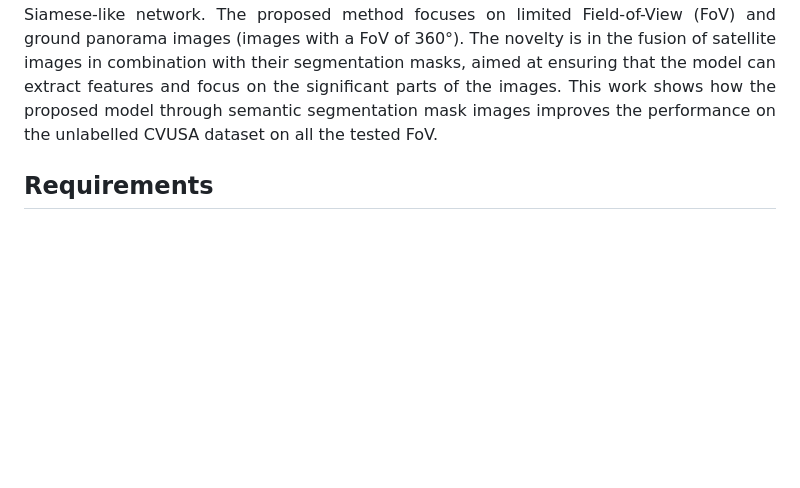
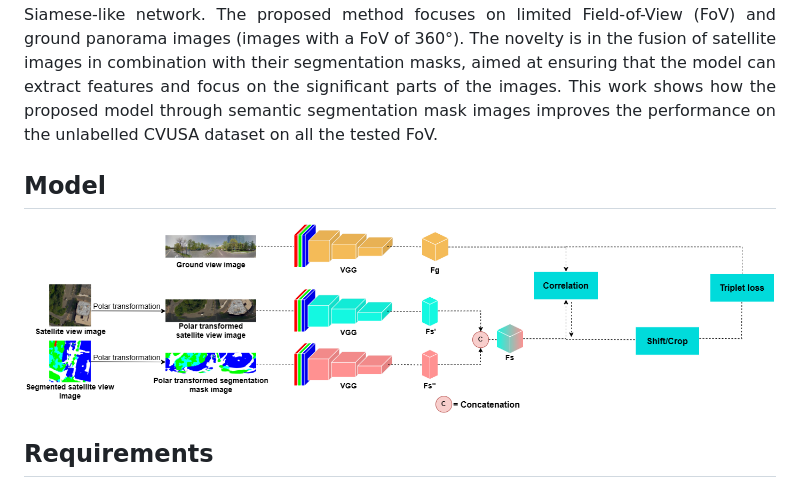
Before and after one commit to pro1944191/SemanticAlignNet_old, a Markdown page: README.md, the part around the change. Rendered like a GitHub page; pictures changed too: Model_f.png (added); blank space fills up the shorter version.

Commit message:
SAN Model

````diff
--- a/README.md
+++ b/README.md
@@ -5,7 +5,8 @@
 ## Abstract
 <p align="justify">Nowadays the accurate geo-localization of ground-view images has an important role across different domains, including journalism, forensics analysis, and Earth Observation. This work addresses the problem of matching a query ground-view image with the corresponding satellite image without GPS data. This is done by comparing the features from a ground view image with a satellite one together with its segmentation mask through a three-stream Siamese-like network. The proposed method focuses on limited Field-of-View (FoV) and ground panorama images (images with a FoV of 360°). The novelty is in the fusion of satellite images in combination with their segmentation masks, aimed at ensuring that the model can extract features and focus on the significant parts of the images. This work shows how the proposed model through semantic segmentation mask images improves the performance on the unlabelled CVUSA dataset on all the tested FoV.</p>
 
-
+## Model
+![plot](./Model_f.png)
 
 ## Requirements
 1. This code uses ```TensorFlow 2.10.0``` ```numpy 1.25.2``` ```cv2 4.8.0``` and run on modern GPU of at least 6GB of memory
````
